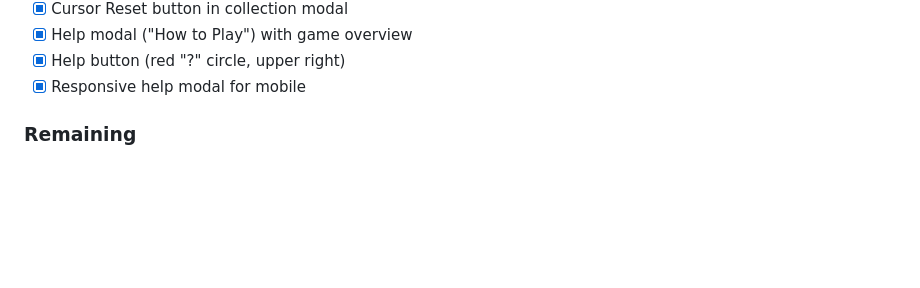
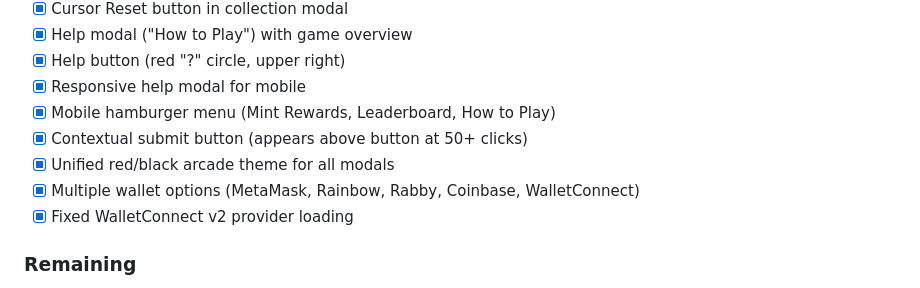
Before and after one commit to songadaymann/clickstr, a Markdown page: docs/todo.md, the part around the change. GitHub-like rendering; blank space fills up the shorter version.

```diff
--- a/docs/todo.md
+++ b/docs/todo.md
@@ -73,6 +73,11 @@ All NFT artwork and cursor images have been uploaded to IPFS via Pinata.
 - [x] Help modal ("How to Play") with game overview
 - [x] Help button (red "?" circle, upper right)
 - [x] Responsive help modal for mobile
+- [x] Mobile hamburger menu (Mint Rewards, Leaderboard, How to Play)
+- [x] Contextual submit button (appears above button at 50+ clicks)
+- [x] Unified red/black arcade theme for all modals
+- [x] Multiple wallet options (MetaMask, Rainbow, Rabby, Coinbase, WalletConnect)
+- [x] Fixed WalletConnect v2 provider loading
 
 ### Remaining
 - [ ] Show streak counter in header
```
Also changed, not shown: docs/session-notes.md (+56 -0 lines).
